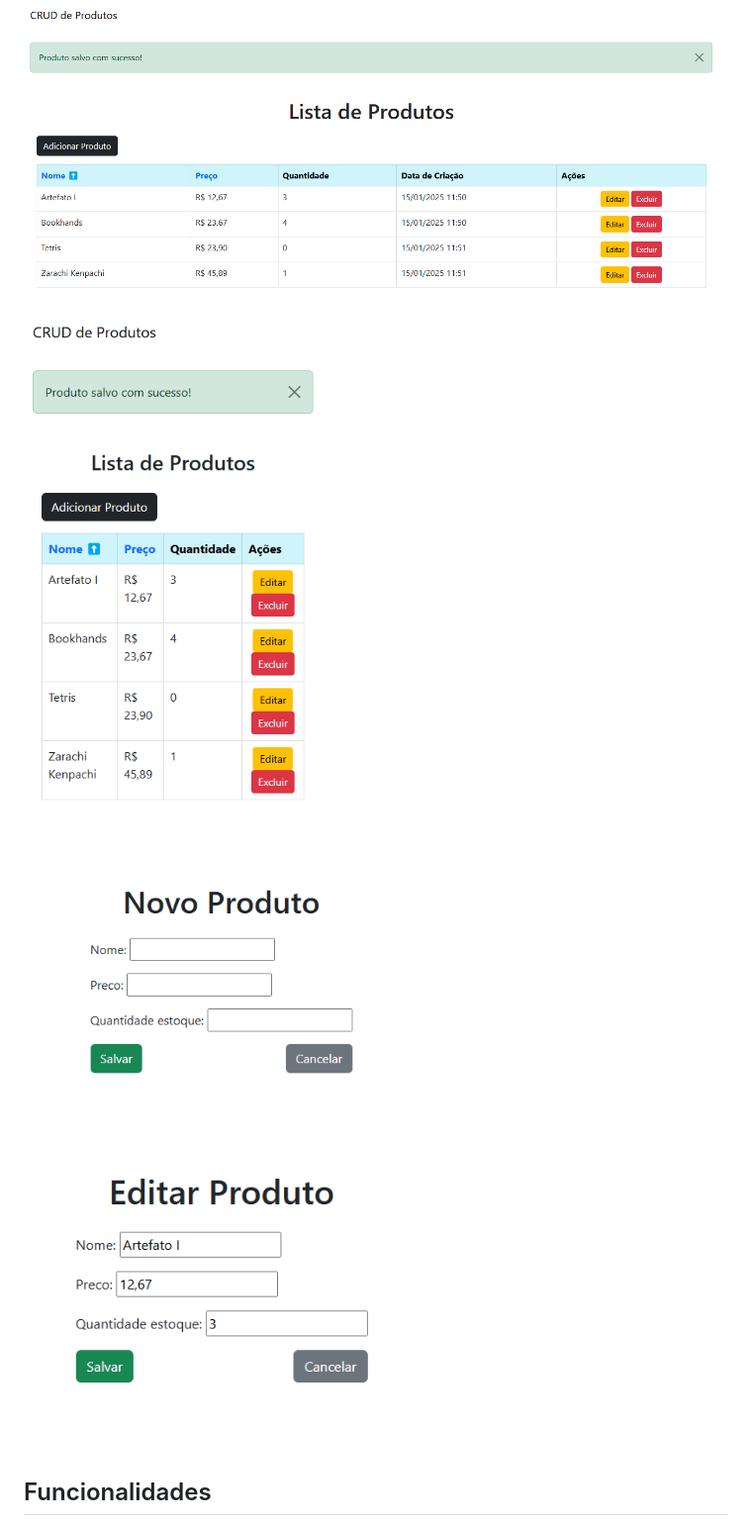
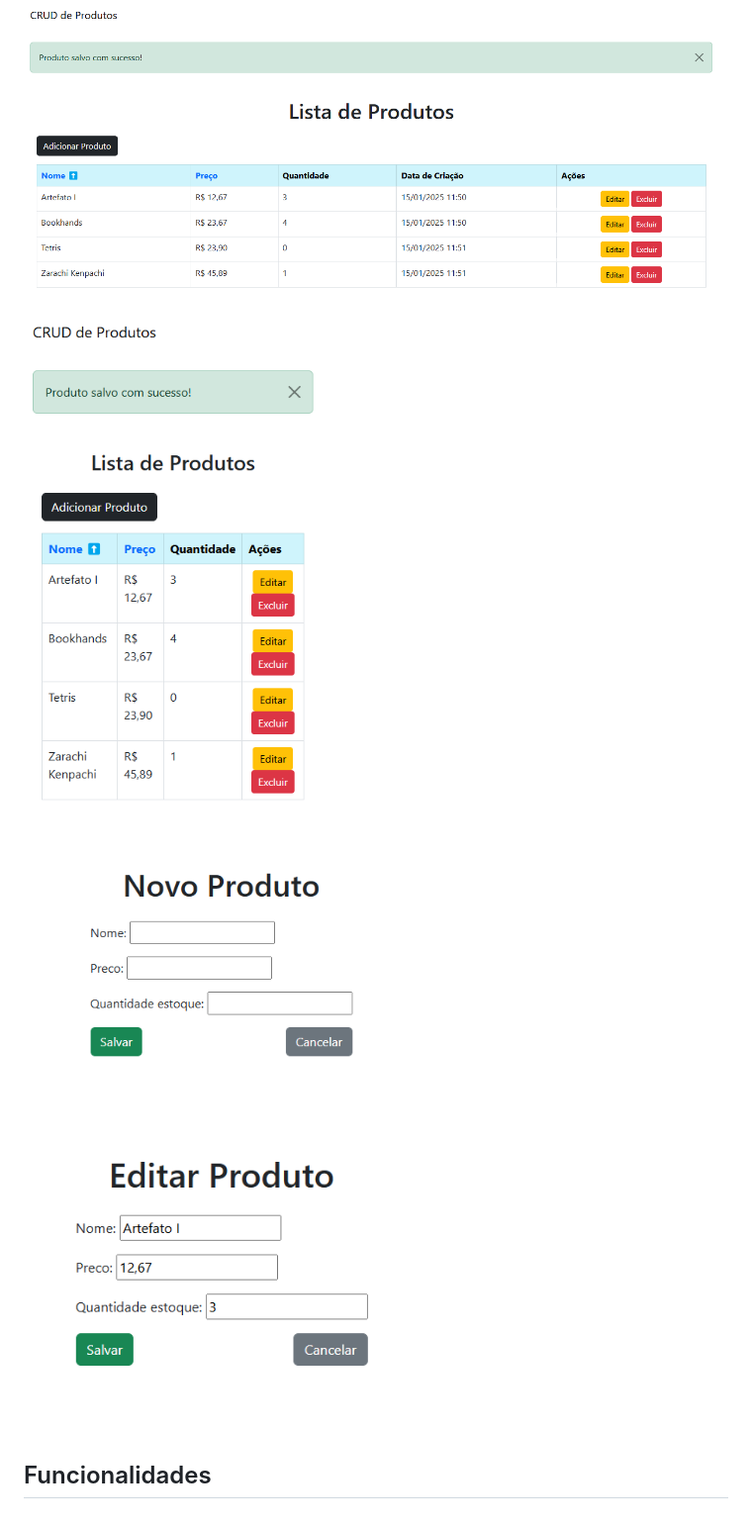
Before and after one commit to acadl-dev/projeto_produto, a Markdown page: README.md, the part around the change. Shown at 99% size. GitHub-like rendering.

Commit message:
Décimo terceiro commit:Alterção no README(imagens)

```diff
--- a/README.md
+++ b/README.md
@@ -3,9 +3,9 @@
 Este é um projeto simples de CRUD (Create, Read, Update, Delete) desenvolvido com Django, onde é possível gerenciar produtos com campos como nome, preço e quantidade em estoque. O projeto utiliza validações no modelo e feedback para melhorar a experiência do usuário.
 
 ![alt text](image.png)
-<img src="image1.png" alt="Alt text" width="300" height="600">
+<img src="image1.png" alt="Alt text" width="300" height="600"> <img src="image2.png" alt="Alt text" width="410" height="200"> <img src="image3.png" alt="Alt text" width="410" height="200">
 
-<img src="image2.png" alt="Alt text" width="410" height="200"> <img src="image3.png" alt="Alt text" width="410" height="200">
+
 
 
 
```
